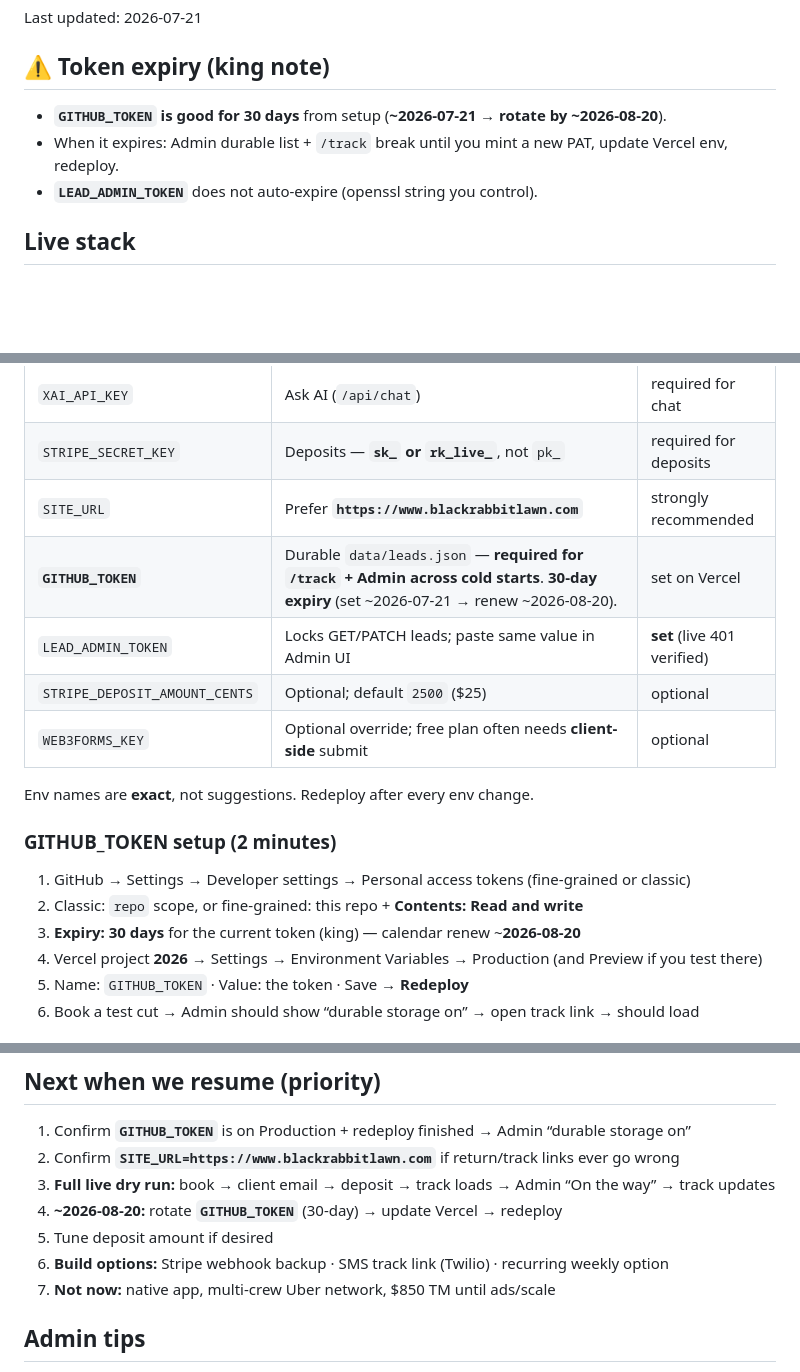
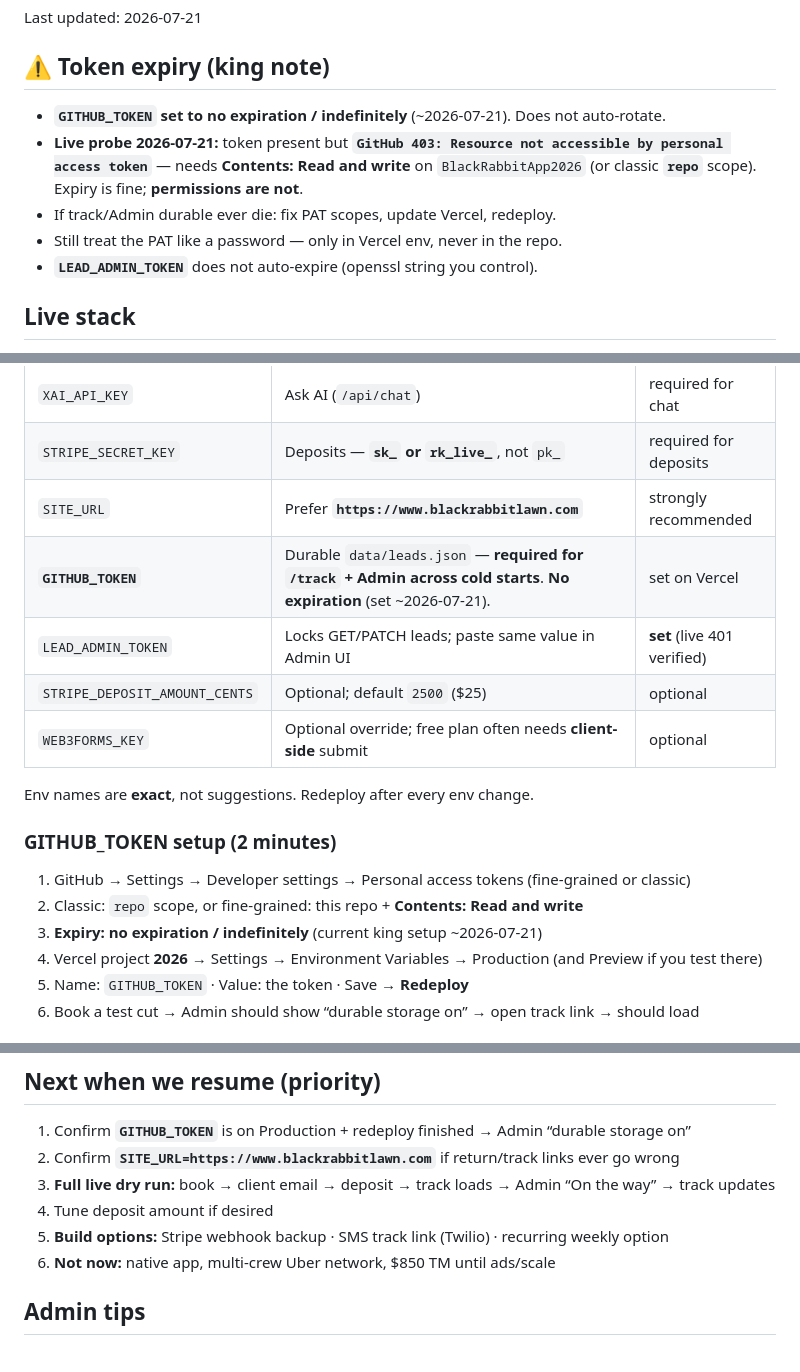
Before and after one commit to jkillen5150/BlackRabbitApp2026, a Markdown page: PROJECT_STATUS.md, 3 parts joined by grey strips. Drawn GitHub-style; blank space fills up the shorter version.

Commit message:
Note GITHUB_TOKEN is indefinite; live 403 needs Contents write.

```diff
--- a/PROJECT_STATUS.md
+++ b/PROJECT_STATUS.md
@@ -3,8 +3,10 @@
 Last updated: 2026-07-21
 
 ## ⚠️ Token expiry (king note)
-- **`GITHUB_TOKEN` is good for 30 days** from setup (**~2026-07-21 → rotate by ~2026-08-20**).
-- When it expires: Admin durable list + `/track` break until you mint a new PAT, update Vercel env, redeploy.
+- **`GITHUB_TOKEN` set to no expiration / indefinitely** (~2026-07-21). Does not auto-rotate.
+- **Live probe 2026-07-21:** token present but **`GitHub 403: Resource not accessible by personal access token`** — needs **Contents: Read and write** on `BlackRabbitApp2026` (or classic **`repo`** scope). Expiry is fine; **permissions are not**.
+- If track/Admin durable ever die: fix PAT scopes, update Vercel, redeploy.
+- Still treat the PAT like a password — only in Vercel env, never in the repo.
 - **`LEAD_ADMIN_TOKEN`** does not auto-expire (openssl string you control).
 
 ## Live stack
@@ -49,7 +51,7 @@ Last updated: 2026-07-21
 | `XAI_API_KEY` | Ask AI (`/api/chat`) | required for chat |
 | `STRIPE_SECRET_KEY` | Deposits — **`sk_` or `rk_live_`**, not `pk_` | required for deposits |
 | `SITE_URL` | Prefer **`https://www.blackrabbitlawn.com`** | strongly recommended |
-| **`GITHUB_TOKEN`** | Durable `data/leads.json` — **required for `/track` + Admin across cold starts**. **30-day expiry** (set ~2026-07-21 → renew ~2026-08-20). | set on Vercel |
+| **`GITHUB_TOKEN`** | Durable `data/leads.json` — **required for `/track` + Admin across cold starts**. **No expiration** (set ~2026-07-21). | set on Vercel |
 | `LEAD_ADMIN_TOKEN` | Locks GET/PATCH leads; paste same value in Admin UI | **set** (live 401 verified) |
 | `STRIPE_DEPOSIT_AMOUNT_CENTS` | Optional; default `2500` ($25) | optional |
 | `WEB3FORMS_KEY` | Optional override; free plan often needs **client-side** submit | optional |
@@ -59,7 +61,7 @@ Env names are **exact**, not suggestions. Redeploy after every env change.
 ### GITHUB_TOKEN setup (2 minutes)
 1. GitHub → Settings → Developer settings → Personal access tokens (fine-grained or classic)
 2. Classic: `repo` scope, or fine-grained: this repo + **Contents: Read and write**
-3. **Expiry: 30 days** for the current token (king) — calendar renew ~**2026-08-20**
+3. **Expiry: no expiration / indefinitely** (current king setup ~2026-07-21)
 4. Vercel project **2026** → Settings → Environment Variables → Production (and Preview if you test there)
 5. Name: `GITHUB_TOKEN` · Value: the token · Save → **Redeploy**
 6. Book a test cut → Admin should show “durable storage on” → open track link → should load
@@ -86,10 +88,9 @@ Env names are **exact**, not suggestions. Redeploy after every env change.
 1. Confirm **`GITHUB_TOKEN`** is on Production + redeploy finished → Admin “durable storage on”
 2. Confirm **`SITE_URL=https://www.blackrabbitlawn.com`** if return/track links ever go wrong
 3. **Full live dry run:** book → client email → deposit → track loads → Admin “On the way” → track updates
-4. **~2026-08-20:** rotate **`GITHUB_TOKEN`** (30-day) → update Vercel → redeploy
-5. Tune deposit amount if desired
-6. **Build options:** Stripe webhook backup · SMS track link (Twilio) · recurring weekly option
-7. **Not now:** native app, multi-crew Uber network, $850 TM until ads/scale
+4. Tune deposit amount if desired
+5. **Build options:** Stripe webhook backup · SMS track link (Twilio) · recurring weekly option
+6. **Not now:** native app, multi-crew Uber network, $850 TM until ads/scale
 
 ## Admin tips
 - Lead token field = `LEAD_ADMIN_TOKEN` (session)
```
